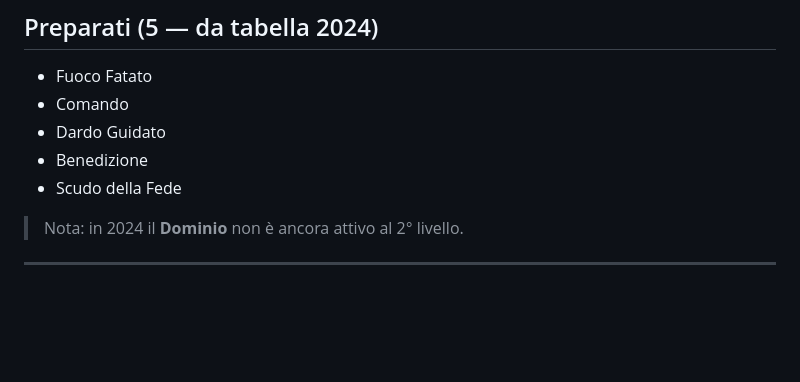
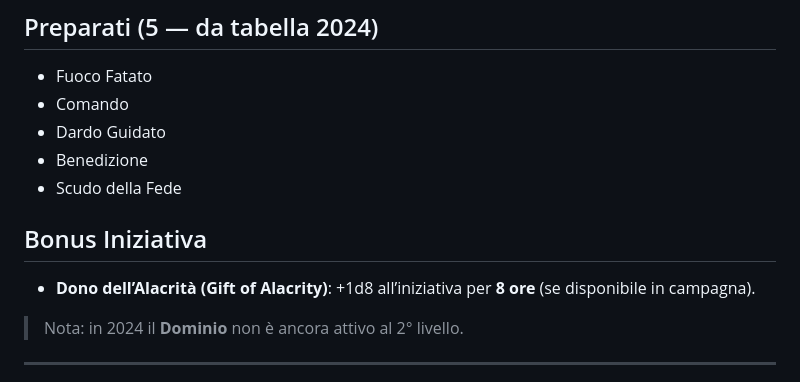
Before and after one commit to nomed/dnd, a Markdown page: aurelius/lev02.md, the part around the change. GitHub-like rendering; blank space fills up the shorter version.

Commit message:
Add Gift of Alacrity note to lev02

```diff
--- a/aurelius/lev02.md
+++ b/aurelius/lev02.md
@@ -140,6 +140,10 @@ Possibile sviluppo:
 * Benedizione
 * Scudo della Fede
 
+## Bonus Iniziativa
+
+* **Dono dell’Alacrità (Gift of Alacrity)**: +1d8 all’iniziativa per **8 ore** (se disponibile in campagna).
+
 > Nota: in 2024 il **Dominio** non è ancora attivo al 2° livello.
 
 ---
```
